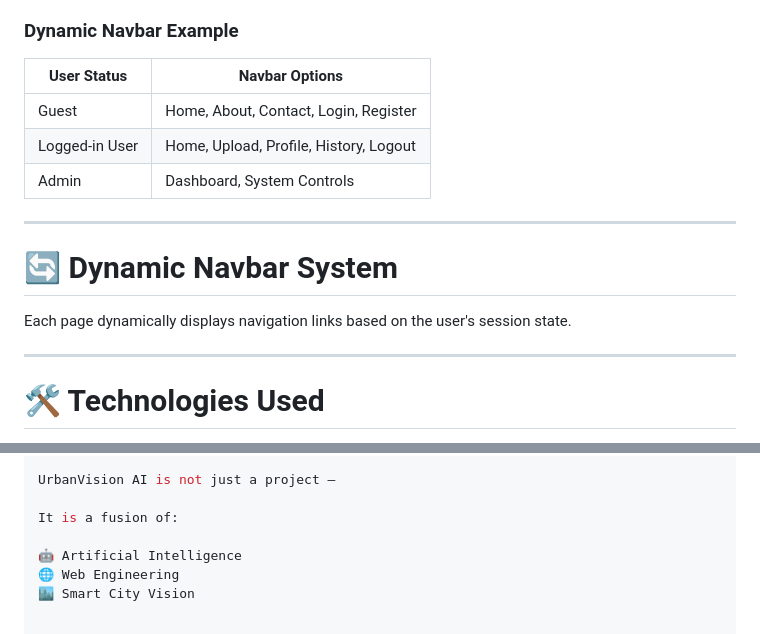
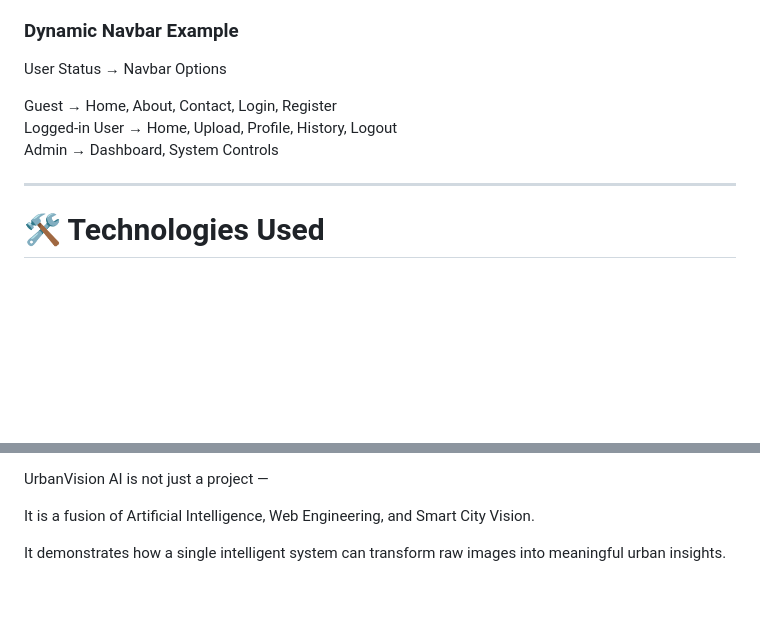
Before and after one commit to Yesaswi33/UniNet-EE, a Markdown page: readme.md, 2 parts joined by grey strips. Drawn GitHub-style; blank space fills up the shorter version.

```diff
--- a/readme.md
+++ b/readme.md
@@ -176,17 +156,11 @@ Displays:
 
 ### Dynamic Navbar Example
 
-| User Status        | Navbar Options |
-|-------------------|----------------|
-| Guest              | Home, About, Contact, Login, Register |
-| Logged-in User     | Home, Upload, Profile, History, Logout |
-| Admin              | Dashboard, System Controls |
+User Status → Navbar Options
 
----
-
-# 🔄 Dynamic Navbar System
-
-Each page dynamically displays navigation links based on the user's session state.
+Guest → Home, About, Contact, Login, Register
+Logged-in User → Home, Upload, Profile, History, Logout
+Admin → Dashboard, System Controls
 
 ---
 
@@ -311,8 +277,6 @@ Department of Data Engineering
 
 UrbanVision AI is not just a project —
 
-It is a fusion of:
+It is a fusion of Artificial Intelligence, Web Engineering, and Smart City Vision.
 
-🤖 Artificial Intelligence
-🌐 Web Engineering
-🏙️ Smart City Vision
+It demonstrates how a single intelligent system can transform raw images into meaningful urban insights.
```
Also changed, not shown: other parts of readme.md (+72 -100 lines).
